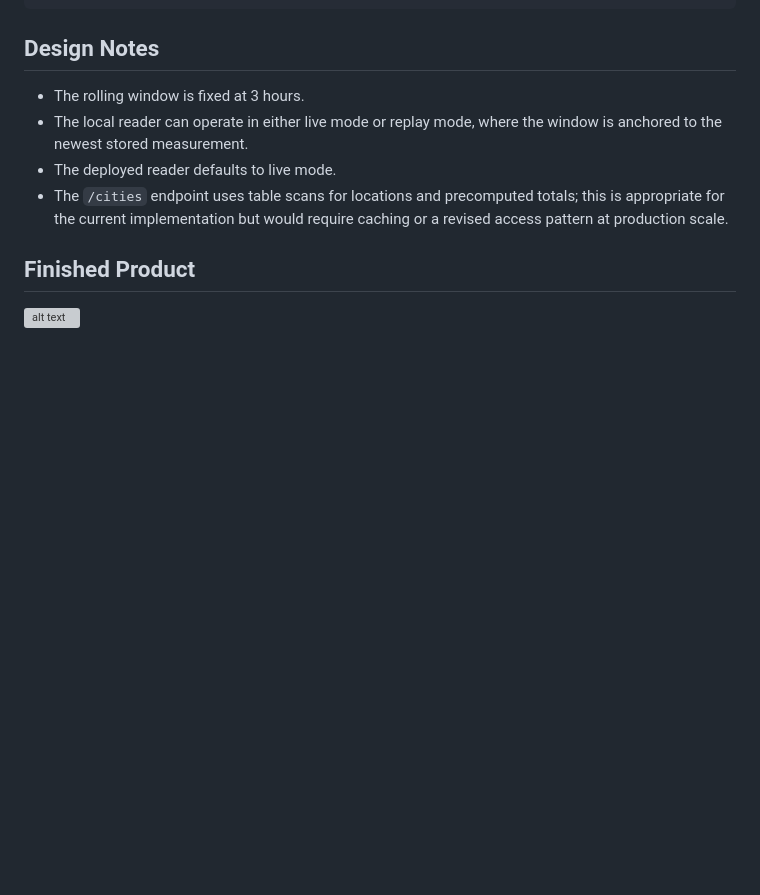
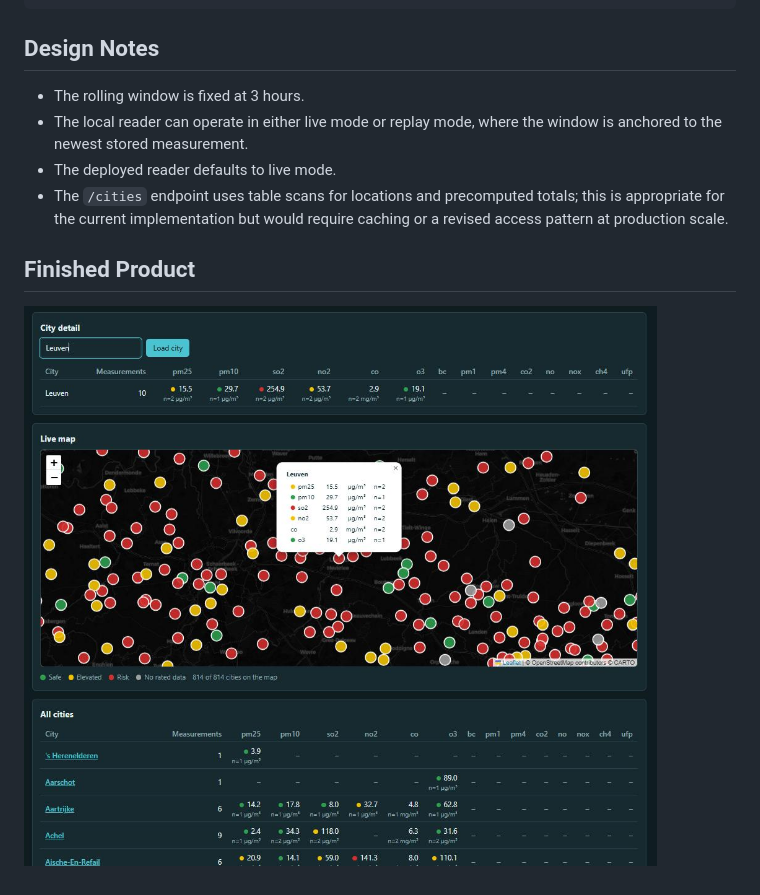
Before and after one commit to kkartikeya1998/RealTimeAQMonitoringService, a Markdown page: README.md, the part around the change. Rendered like a GitHub page; blank space fills up the shorter version; grey boxes are pictures that could not be loaded.

Commit message:
Fixed snapshot

```diff
--- a/README.md
+++ b/README.md
@@ -126,4 +126,4 @@ cloud_deployment/
 
 ## Finished Product
 
-![alt text](https://github.com/kkartikeya1998/RealTimeAQMonitoringService/tree/main/LAQM_Snapshot.png "Dashboard Snapshot")
+![alt text](LAQM_Snapshot.png "Dashboard Snapshot")
```
